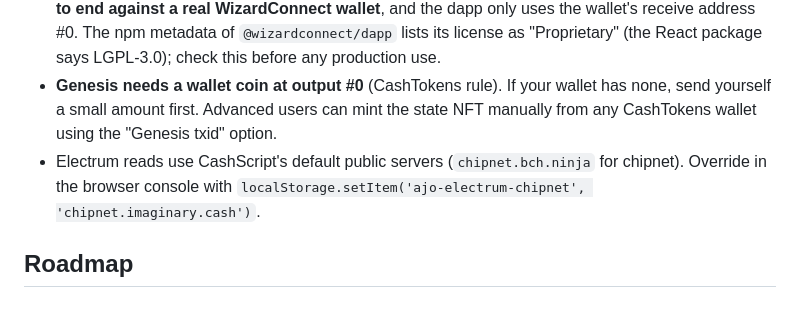
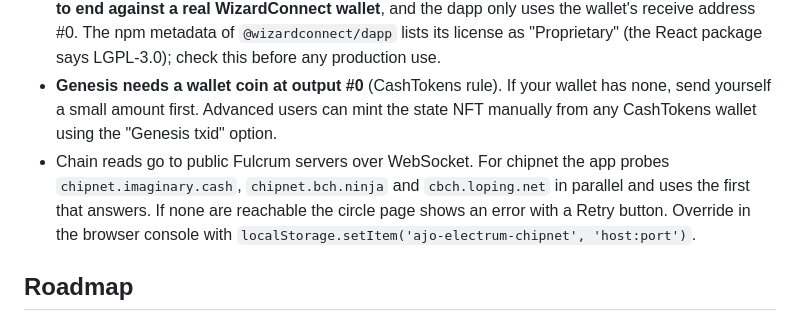
Before and after one commit to Afar88/Ajochain, a Markdown page: README.md, the part around the change. Rendered like a GitHub page.

```diff
--- a/README.md
+++ b/README.md
@@ -98,7 +98,7 @@ Requires Node 20+. Uses `cashscript`/`cashc` **0.14.0**, `@bitauth/libauth` 3, `
 - **Cancel** needs every member's signature, and the web UI doesn't build cancel txs yet (contract + tests only).
 - **WizardConnect**: integrated with the official `@wizardconnect/core` / `@wizardconnect/dapp` packages (pairing QR, session resume, sign + broadcast for genesis and contributions). It is **not yet tested end to end against a real WizardConnect wallet**, and the dapp only uses the wallet's receive address #0. The npm metadata of `@wizardconnect/dapp` lists its license as "Proprietary" (the React package says LGPL-3.0); check this before any production use.
 - **Genesis needs a wallet coin at output #0** (CashTokens rule). If your wallet has none, send yourself a small amount first. Advanced users can mint the state NFT manually from any CashTokens wallet using the "Genesis txid" option.
-- Electrum reads use CashScript's default public servers (`chipnet.bch.ninja` for chipnet). Override in the browser console with `localStorage.setItem('ajo-electrum-chipnet', 'chipnet.imaginary.cash')`.
+- Chain reads go to public Fulcrum servers over WebSocket. For chipnet the app probes `chipnet.imaginary.cash`, `chipnet.bch.ninja` and `cbch.loping.net` in parallel and uses the first that answers. If none are reachable the circle page shows an error with a Retry button. Override in the browser console with `localStorage.setItem('ajo-electrum-chipnet', 'host:port')`.
 
 ## Roadmap
 
```
